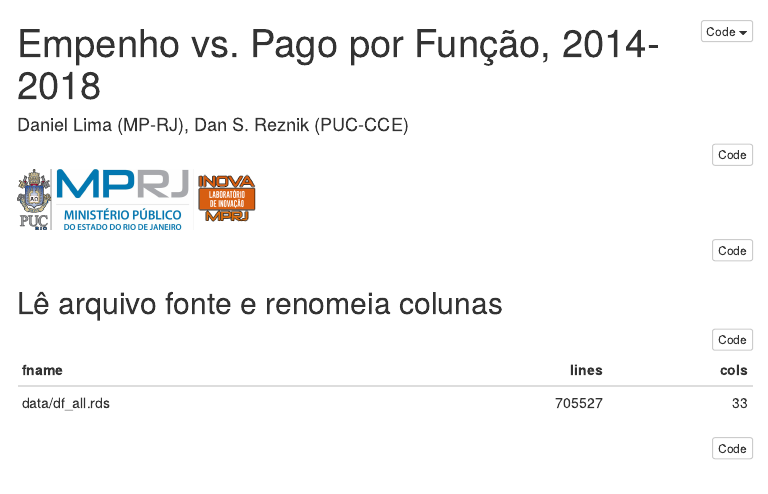
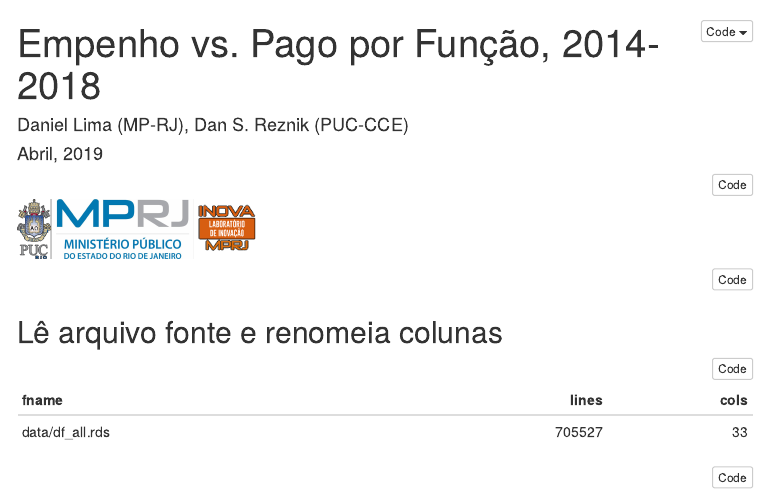
Before and after one commit to dan-reznik/MP-Execucao-Orcamentaria, an R Markdown document (empenho_anos.Rmd): the page in a window 1100 px wide, from its top. The pictures show the output file empenho_anos.html that the author committed with the source, opened offline; menus at the side of the page are left out.

Commit message:
added date

```diff
--- a/empenho_anos.Rmd
+++ b/empenho_anos.Rmd
@@ -1,6 +1,7 @@
 ---
 title: "Empenho vs. Pago por Função, 2014-2018"
 author: Daniel Lima (MP-RJ), Dan S. Reznik (PUC-CCE)
+date: Abril, 2019
 output:
   html_document:
     toc: true
```
Also changed, not shown: empenho_anos.html.
